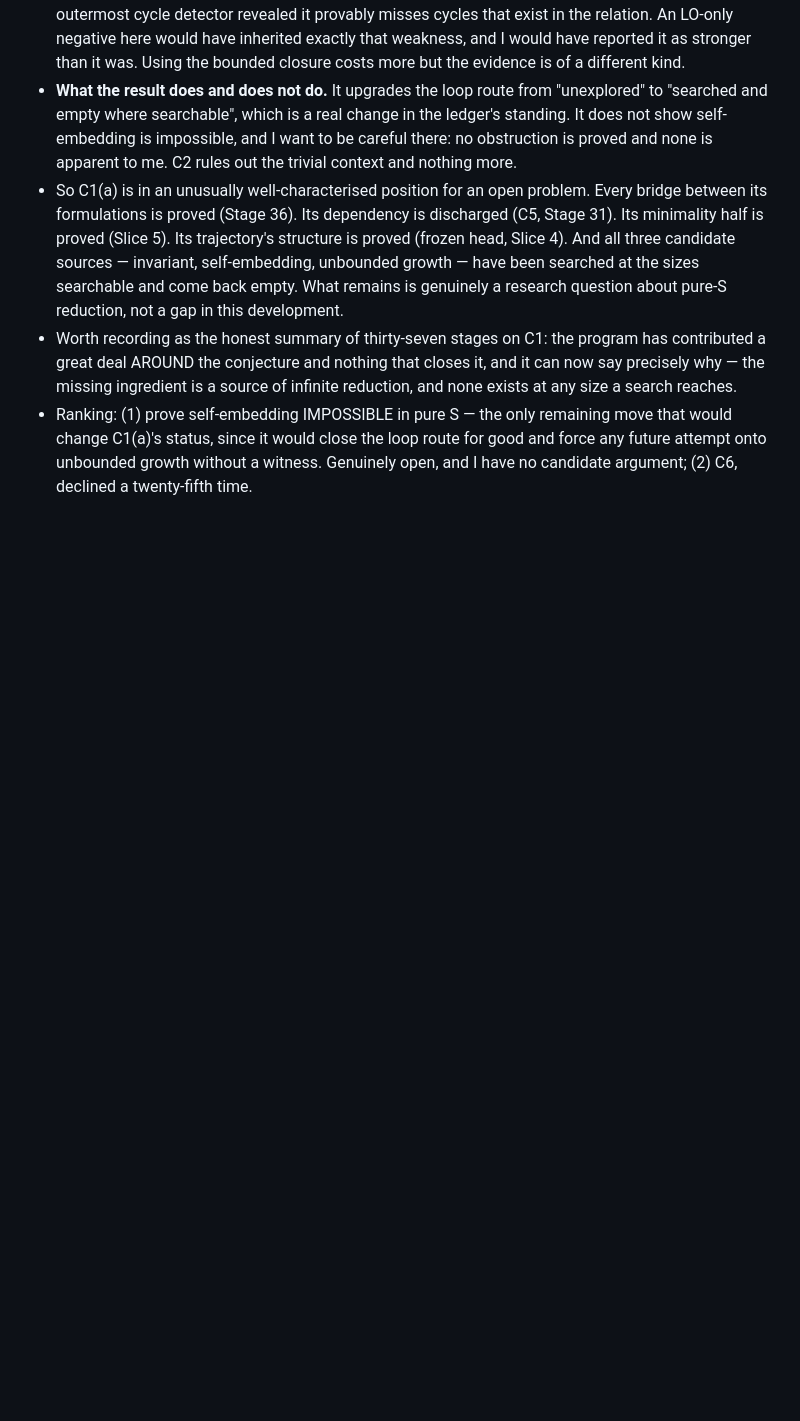
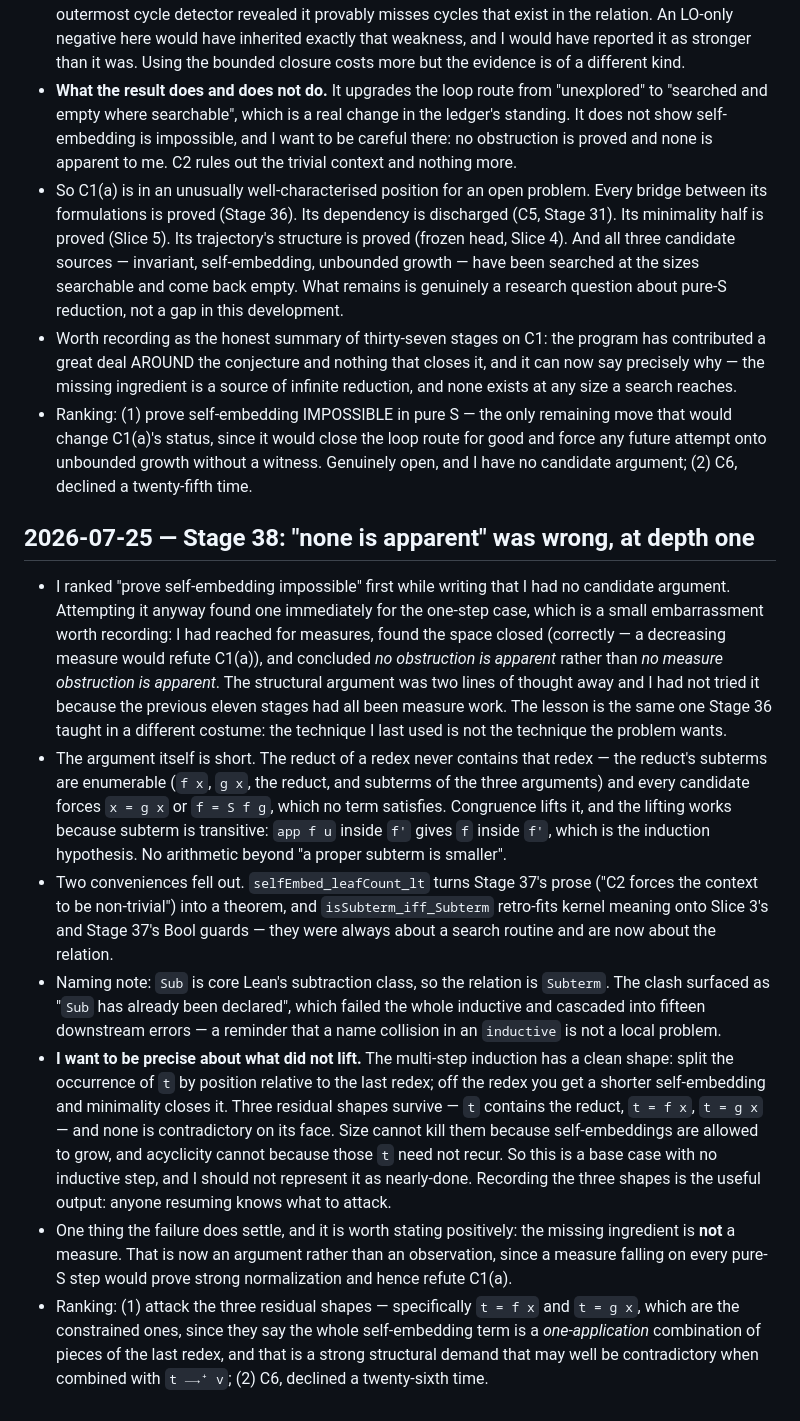
Before and after one commit to ndouglas/CombinatorCalculusPlayground, a Markdown page: LAB_NOTEBOOK.md, the part around the change. Rendered like a GitHub page; blank space fills up the shorter version.

```diff
--- a/LAB_NOTEBOOK.md
+++ b/LAB_NOTEBOOK.md
@@ -2396,3 +2396,42 @@ what automation could and couldn't do. This file is a first-class deliverable
   change C1(a)'s status, since it would close the loop route for good and force any future
   attempt onto unbounded growth without a witness. Genuinely open, and I have no candidate
   argument; (2) C6, declined a twenty-fifth time.
+
+## 2026-07-25 — Stage 38: "none is apparent" was wrong, at depth one
+
+- I ranked "prove self-embedding impossible" first while writing that I had no candidate
+  argument. Attempting it anyway found one immediately for the one-step case, which is a small
+  embarrassment worth recording: I had reached for measures, found the space closed (correctly —
+  a decreasing measure would refute C1(a)), and concluded *no obstruction is apparent* rather
+  than *no measure obstruction is apparent*. The structural argument was two lines of thought
+  away and I had not tried it because the previous eleven stages had all been measure work.
+  The lesson is the same one Stage 36 taught in a different costume: the technique I last used
+  is not the technique the problem wants.
+- The argument itself is short. The reduct of a redex never contains that redex — the reduct's
+  subterms are enumerable (`f x`, `g x`, the reduct, and subterms of the three arguments) and
+  every candidate forces `x = g x` or `f = S f g`, which no term satisfies. Congruence lifts it,
+  and the lifting works because subterm is transitive: `app f u` inside `f'` gives `f` inside
+  `f'`, which is the induction hypothesis. No arithmetic beyond "a proper subterm is smaller".
+- Two conveniences fell out. `selfEmbed_leafCount_lt` turns Stage 37's prose ("C2 forces the
+  context to be non-trivial") into a theorem, and `isSubterm_iff_Subterm` retro-fits kernel
+  meaning onto Slice 3's and Stage 37's Bool guards — they were always about a search routine
+  and are now about the relation.
+- Naming note: `Sub` is core Lean's subtraction class, so the relation is `Subterm`. The clash
+  surfaced as "`Sub` has already been declared", which failed the whole inductive and cascaded
+  into fifteen downstream errors — a reminder that a name collision in an `inductive` is not a
+  local problem.
+- **I want to be precise about what did not lift.** The multi-step induction has a clean shape:
+  split the occurrence of `t` by position relative to the last redex; off the redex you get a
+  shorter self-embedding and minimality closes it. Three residual shapes survive — `t` contains
+  the reduct, `t = f x`, `t = g x` — and none is contradictory on its face. Size cannot kill
+  them because self-embeddings are allowed to grow, and acyclicity cannot because those `t` need
+  not recur. So this is a base case with no inductive step, and I should not represent it as
+  nearly-done. Recording the three shapes is the useful output: anyone resuming knows what to
+  attack.
+- One thing the failure does settle, and it is worth stating positively: the missing ingredient
+  is **not** a measure. That is now an argument rather than an observation, since a measure
+  falling on every pure-S step would prove strong normalization and hence refute C1(a).
+- Ranking: (1) attack the three residual shapes — specifically `t = f x` and `t = g x`, which
+  are the constrained ones, since they say the whole self-embedding term is a *one-application*
+  combination of pieces of the last redex, and that is a strong structural demand that may well
+  be contradictory when combined with `t ⟶⁺ v`; (2) C6, declined a twenty-sixth time.
```
Also changed, not shown: CONJECTURES.md (+42 -0 lines).
